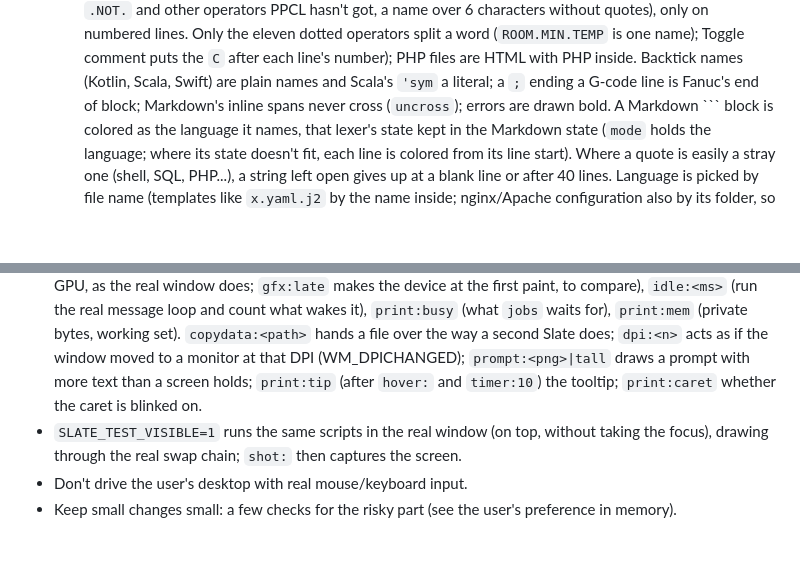
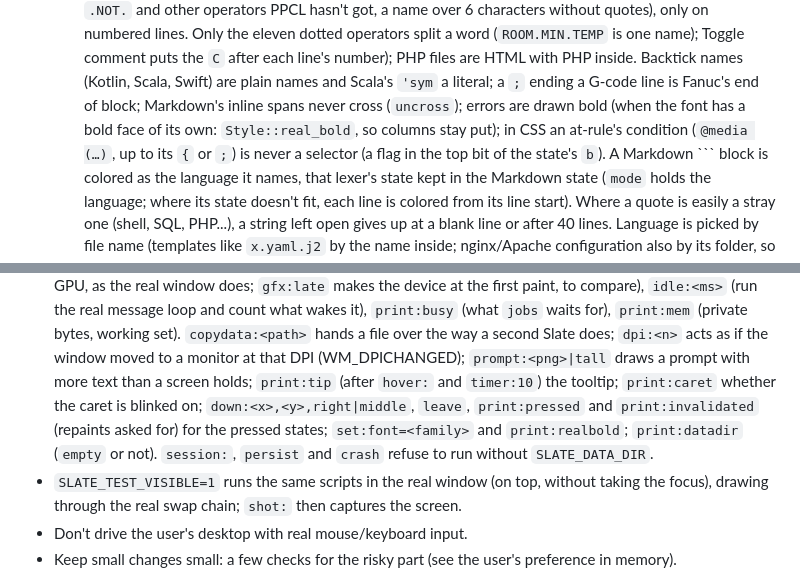
Before and after one commit to jamesccupps/Slate, a Markdown page: CLAUDE.md, 2 parts joined by grey strips. Rendered like a GitHub page; blank space fills up the shorter version.

Commit message:
CLAUDE.md: the colors and window review fixes
Co-Authored-By: Claude Opus 5.5 <noreply@anthropic.com>

````diff
--- a/CLAUDE.md
+++ b/CLAUDE.md
@@ -123,7 +123,9 @@ Commits use the GitHub no-reply address (repo-local git config); GitHub refuses
     numbered lines. Only the eleven dotted operators split a word (`ROOM.MIN.TEMP` is one name); Toggle comment puts
     the `C` after each line's number); PHP files are HTML with PHP inside. Backtick names (Kotlin, Scala, Swift) are
     plain names and Scala's `'sym` a literal; a `;` ending a G-code line is Fanuc's end of block; Markdown's inline
-    spans never cross (`uncross`); errors are drawn bold. A Markdown
+    spans never cross (`uncross`); errors are drawn bold (when the font has a bold face of its own: `Style::real_bold`,
+    so columns stay put); in CSS an at-rule's condition (`@media (…)`, up to its `{` or `;`) is never a selector (a
+    flag in the top bit of the state's `b`). A Markdown
     ``` block is colored as the language it names, that lexer's state kept in the Markdown state (`mode` holds the
     language; where its state doesn't fit, each line is colored from its line start). Where a quote is easily a
     stray one (shell, SQL, PHP...), a string left open gives up at a blank line or after 40 lines. Language is
@@ -291,7 +293,10 @@ Commits use the GitHub no-reply address (repo-local git config); GitHub refuses
   what wakes it), `print:busy` (what `jobs` waits for), `print:mem` (private bytes, working set). `copydata:<path>`
   hands a file over the way a second Slate does; `dpi:<n>` acts as if the window moved to a monitor at that DPI
   (WM_DPICHANGED); `prompt:<png>|tall` draws a prompt with more text than a screen holds; `print:tip` (after
-  `hover:` and `timer:10`) the tooltip; `print:caret` whether the caret is blinked on.
+  `hover:` and `timer:10`) the tooltip; `print:caret` whether the caret is blinked on; `down:<x>,<y>,right|middle`,
+  `leave`, `print:pressed` and `print:invalidated` (repaints asked for) for the pressed states; `set:font=<family>`
+  and `print:realbold`; `print:datadir` (`empty` or not). `session:`, `persist` and `crash` refuse to run without
+  `SLATE_DATA_DIR`.
 - `SLATE_TEST_VISIBLE=1` runs the same scripts in the real window (on top, without taking the focus), drawing
   through the real swap chain; `shot:` then captures the screen.
 - Don't drive the user's desktop with real mouse/keyboard input.
````
